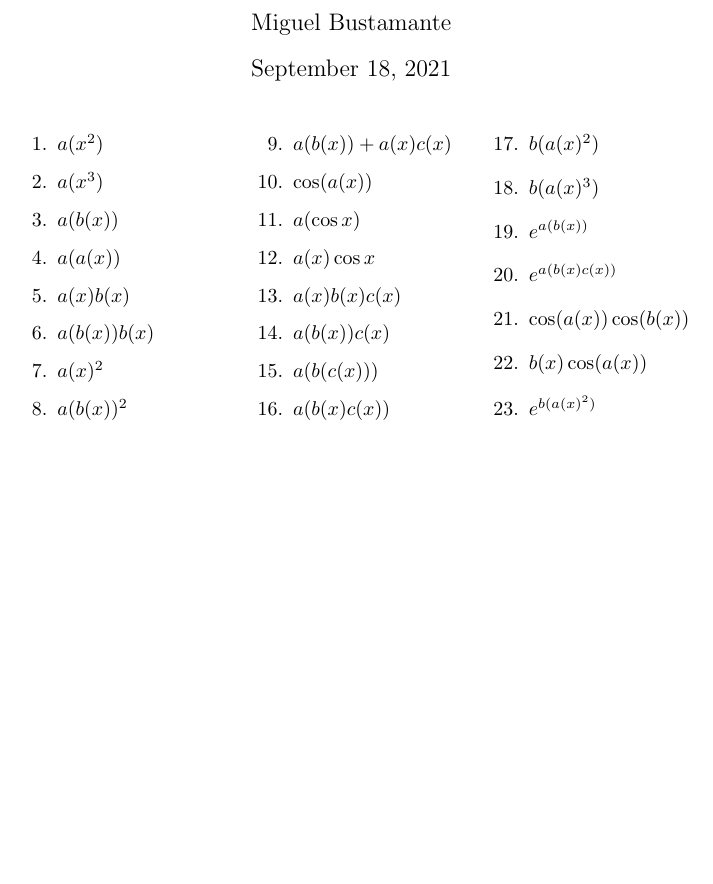
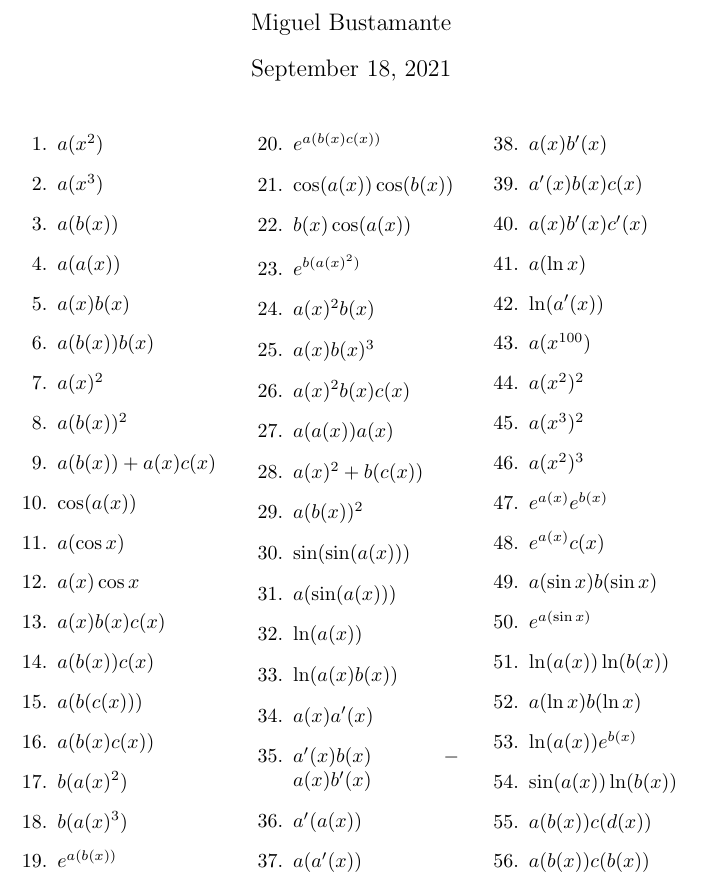
Before and after one commit to mbustamanter/math-writings, a LaTeX document (sheets/derivatives-2.tex): part of the page, cut so that both start at the same text, the shorter picture padded with empty space. Compiled offline with pdfLaTeX.

Commit message:
finished manuscript

```diff
--- a/sheets/derivatives-2.tex
+++ b/sheets/derivatives-2.tex
@@ -29,6 +29,39 @@
     \item $\cos(a(x))\cos(b(x))$
     \item $b(x)\cos(a(x))$
     \item $e^{b(a(x)^2)}$
+    \item $a(x)^2 b(x)$
+    \item $a(x)b(x)^3$
+    \item $a(x)^2 b(x)c(x)$
+    \item $a(a(x))a(x)$
+    \item $a(x)^2+b(c(x))$
+    \item $a(b(x))^2$
+    \item $\sin(\sin(a(x)))$
+    \item $a(\sin(a(x)))$
+    \item $\ln(a(x))$
+    \item $\ln(a(x)b(x))$
+    \item $a(x)a'(x)$
+    \item $a'(x)b(x)-a(x)b'(x)$
+    \item $a'(a(x))$
+    \item $a(a'(x))$
+    \item $a(x)b'(x)$
+    \item $a'(x)b(x)c(x)$
+    \item $a(x)b'(x)c'(x)$
+    \item $a(\ln x)$
+    \item $\ln(a'(x))$
+    \item $a(x^{100})$
+    \item $a(x^2)^2$
+    \item $a(x^3)^2$
+    \item $a(x^2)^3$
+    \item $e^{a(x)}e^{b(x)}$
+    \item $e^{a(x)}c(x)$
+    \item $a(\sin x)b(\sin x)$
+    \item $e^{a(\sin x)}$
+    \item $\ln(a(x))\ln(b(x))$
+    \item $a(\ln x)b(\ln x)$
+    \item $\ln(a(x))e^{b(x)}$
+    \item $\sin(a(x))\ln(b(x))$
+    \item $a(b(x))c(d(x))$
+    \item $a(b(x))c(b(x))$
 \end{enumerate}
 \end{multicols}
 \end{document}
```
